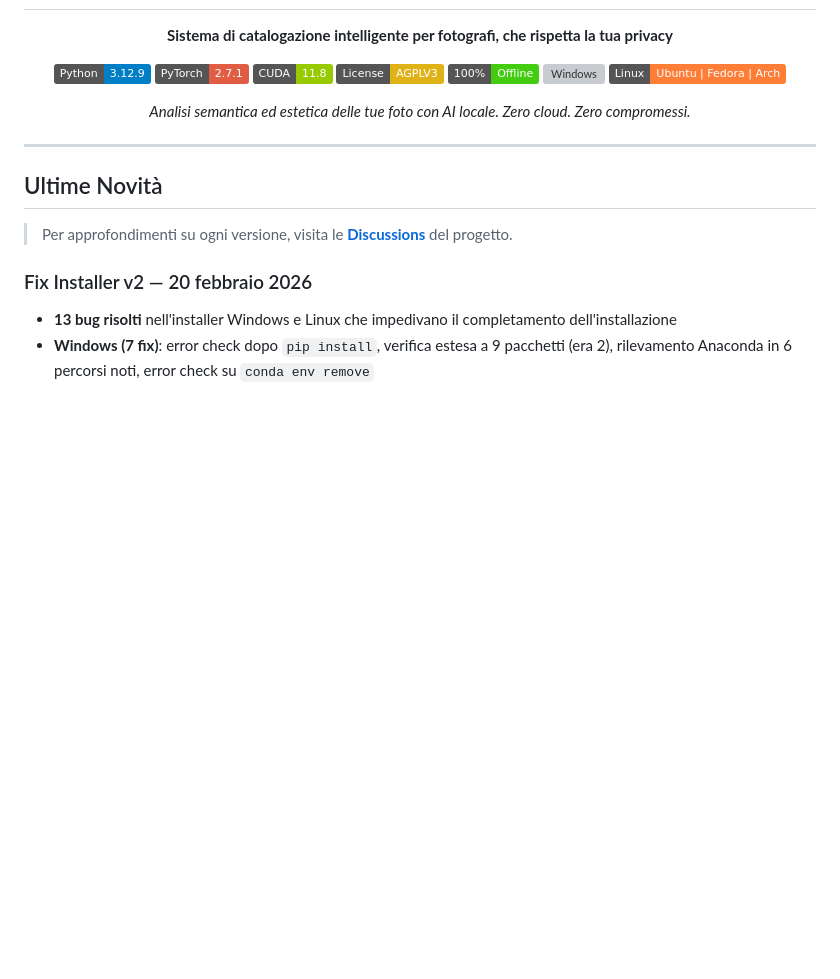
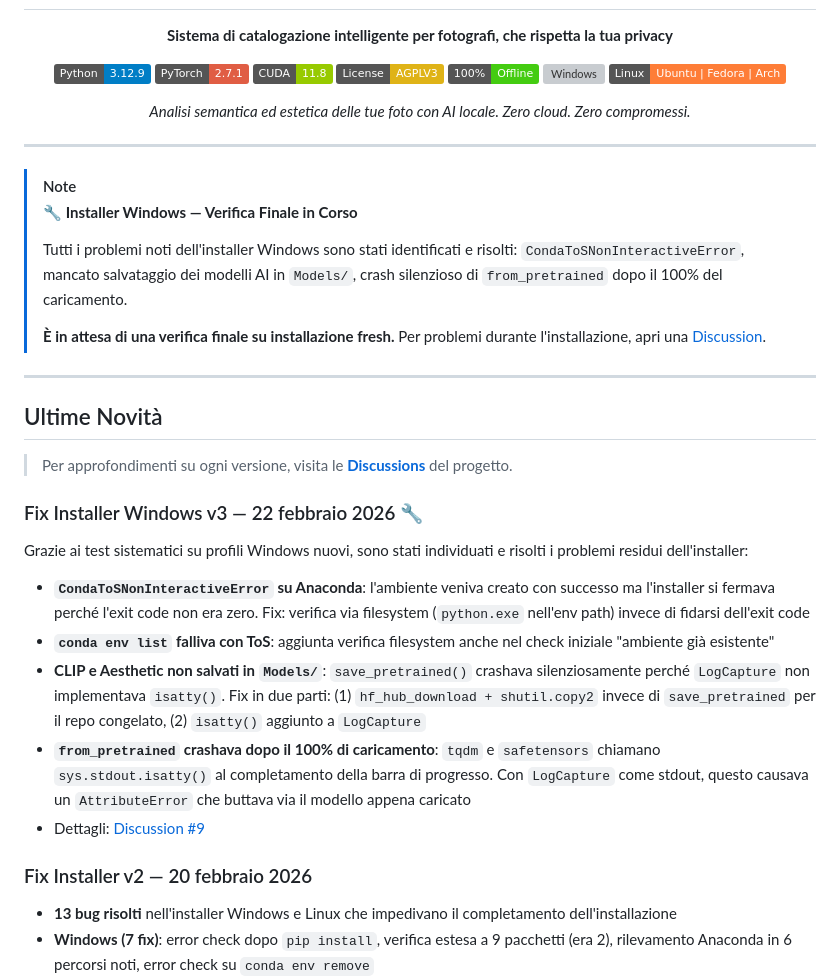
Before and after one commit to HEGOM61ita/OffGallery, a Markdown page: README.md, the part around the change. GitHub-like rendering; badges without logos; blank space fills up the shorter version; grey boxes are pictures that could not be loaded.

Commit message:
docs(readme): banner stato installer Windows e nuova entry v3
Co-Authored-By: Claude Sonnet 4.6 <noreply@anthropic.com>

```diff
--- a/README.md
+++ b/README.md
@@ -25,9 +25,29 @@
 
 ---
 
+> [!NOTE]
+> **🔧 Installer Windows — Verifica Finale in Corso**
+>
+> Tutti i problemi noti dell'installer Windows sono stati identificati e risolti:
+> `CondaToSNonInteractiveError`, mancato salvataggio dei modelli AI in `Models/`, crash silenzioso di `from_pretrained` dopo il 100% del caricamento.
+>
+> **È in attesa di una verifica finale su installazione fresh.** Per problemi durante l'installazione, apri una [Discussion](https://github.com/HEGOM61ita/OffGallery/discussions).
+
+---
+
 ## Ultime Novità
 
 > Per approfondimenti su ogni versione, visita le [**Discussions**](https://github.com/HEGOM61ita/OffGallery/discussions) del progetto.
+
+### Fix Installer Windows v3 — 22 febbraio 2026 🔧
+
+Grazie ai test sistematici su profili Windows nuovi, sono stati individuati e risolti i problemi residui dell'installer:
+
+- **`CondaToSNonInteractiveError` su Anaconda**: l'ambiente veniva creato con successo ma l'installer si fermava perché l'exit code non era zero. Fix: verifica via filesystem (`python.exe` nell'env path) invece di fidarsi dell'exit code
+- **`conda env list` falliva con ToS**: aggiunta verifica filesystem anche nel check iniziale "ambiente già esistente"
+- **CLIP e Aesthetic non salvati in `Models/`**: `save_pretrained()` crashava silenziosamente perché `LogCapture` non implementava `isatty()`. Fix in due parti: (1) `hf_hub_download + shutil.copy2` invece di `save_pretrained` per il repo congelato, (2) `isatty()` aggiunto a `LogCapture`
+- **`from_pretrained` crashava dopo il 100% di caricamento**: `tqdm` e `safetensors` chiamano `sys.stdout.isatty()` al completamento della barra di progresso. Con `LogCapture` come stdout, questo causava un `AttributeError` che buttava via il modello appena caricato
+- Dettagli: [Discussion #9](https://github.com/HEGOM61ita/OffGallery/discussions/9)
 
 ### Fix Installer v2 — 20 febbraio 2026
 - **13 bug risolti** nell'installer Windows e Linux che impedivano il completamento dell'installazione
```
